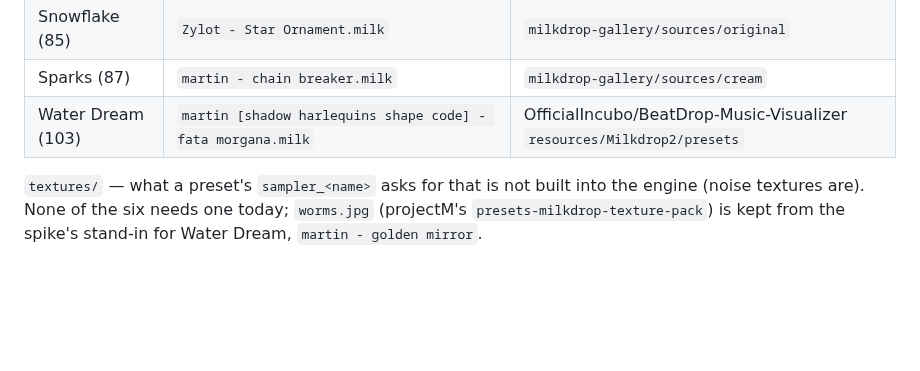
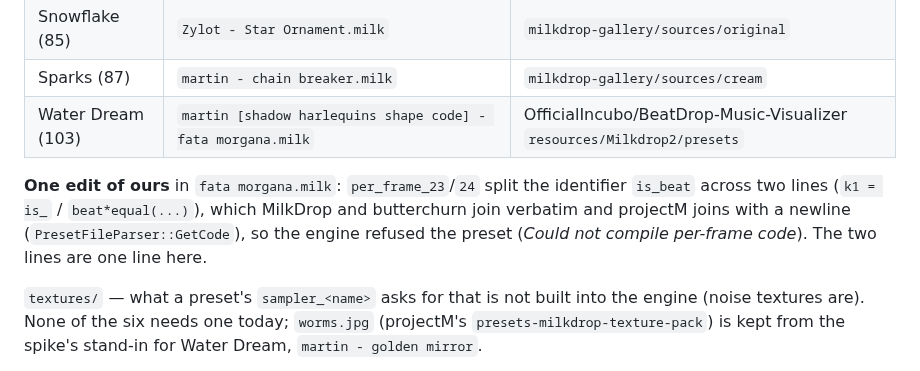
Before and after one commit to victorrentea/walkie-talkie, a Markdown page: assets/projectm/README.md, the part around the change. GitHub-like rendering; blank space fills up the shorter version.

```diff
--- a/assets/projectm/README.md
+++ b/assets/projectm/README.md
@@ -13,6 +13,12 @@ web route draws from butterchurn's JSON conversion of the same file:
 | Sparks (87) | `martin - chain breaker.milk` | `milkdrop-gallery/sources/cream` |
 | Water Dream (103) | `martin [shadow harlequins shape code] - fata morgana.milk` | OfficialIncubo/BeatDrop-Music-Visualizer `resources/Milkdrop2/presets` |
 
+**One edit of ours** in `fata morgana.milk`: `per_frame_23`/`24` split the identifier
+`is_beat` across two lines (`k1 = is_` / `beat*equal(...)`), which MilkDrop and
+butterchurn join verbatim and projectM joins with a newline (`PresetFileParser::GetCode`),
+so the engine refused the preset (*Could not compile per-frame code*). The two
+lines are one line here.
+
 `textures/` — what a preset's `sampler_<name>` asks for that is not built into
 the engine (noise textures are). None of the six needs one today; `worms.jpg`
 (projectM's `presets-milkdrop-texture-pack`) is kept from the spike's stand-in
```
Also changed, not shown: docs/projectm/captures/cauldron.png (added), docs/projectm/captures/snowflake.png (added), docs/projectm/captures/sparks.png (added), docs/projectm/captures/tendrils.png (added), 14 other files.
